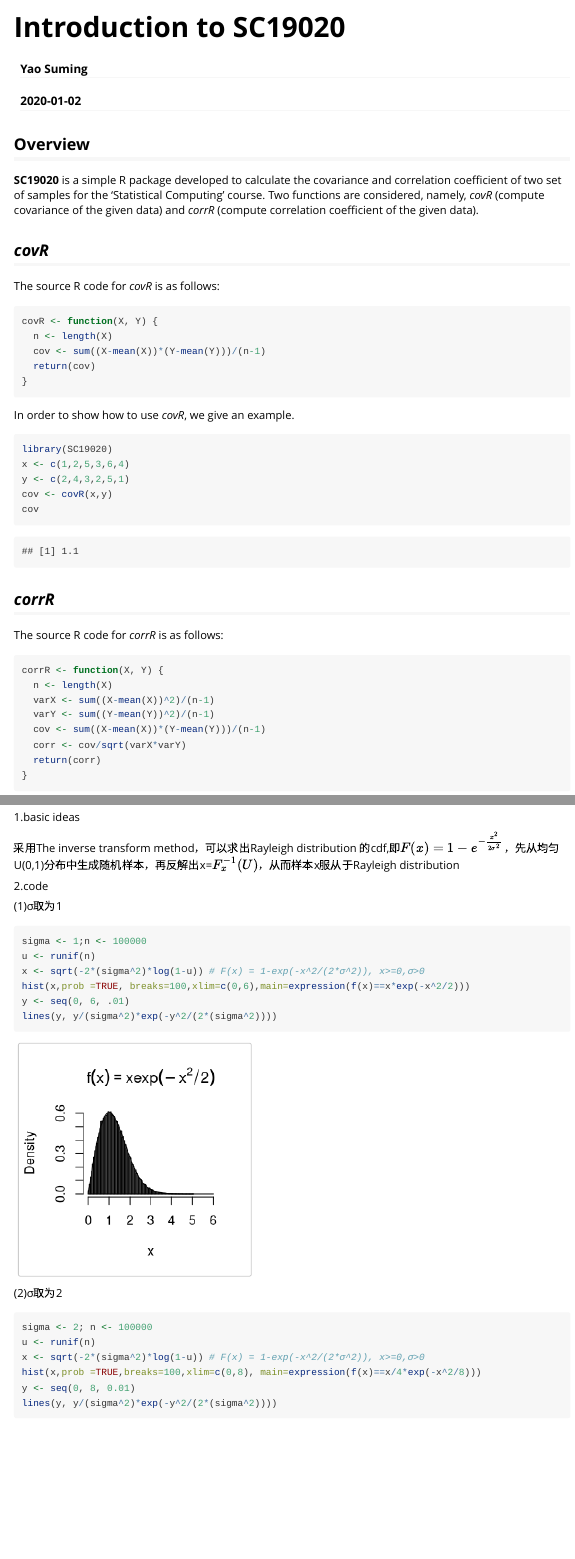
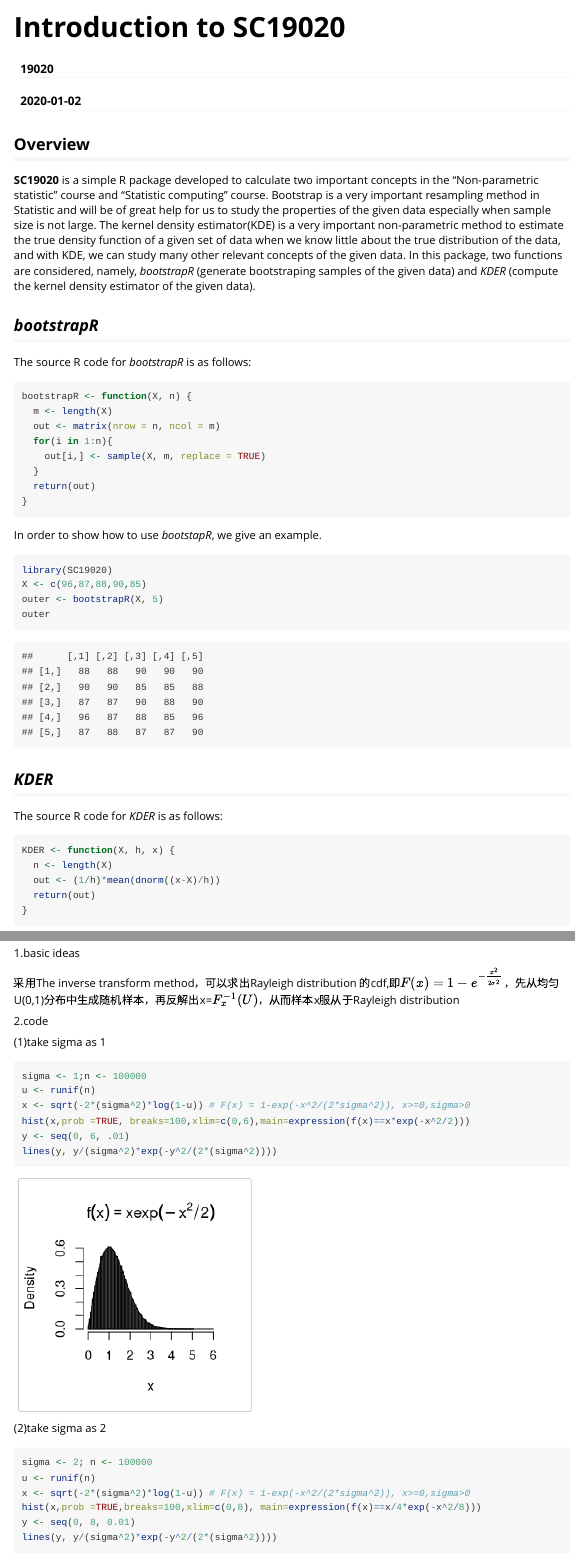
Before and after one commit to SC19020/SC19020, an R Markdown document (vignettes/intro.Rmd): the page in a window 1100 px wide, from its top, and a second part further down, joined at a grey line. Rendered offline with R 4.5, knitr and Pandoc, with nearby package versions; code that draws random numbers runs with fixed seeds of ours; some code elsewhere in the file could not run offline; long lines of code are wrapped.

Commit message:
ﬁrst commit

````diff
--- /dev/null
+++ b/R/KDER.R
@@ -0,0 +1,23 @@
+#' @title A kernel density estimator using R
+#' @description A function for estimating the density function of a given set of data using R
+#' @param X the given set of data of one-dimension
+#' @param h the bandwidth
+#' @param x the estimated density function value where you want to know
+#' @importFrom stats dnorm
+#' @return the estimated density function value
+#' @examples
+#' \dontrun{
+#' X <- rnorm(100)
+#' x <- seq(-1, 1, by = 0.01)
+#' h <- 0.1
+#' for(i in 1:length(x)){
+#'   y[i] <- KDER(X, h, x[i])
+#'   }
+#' plot(x, y, type="l")
+#' }
+#' @export
+KDER <- function(X, h, x) {
+  n <- length(X)
+  out <- (1/h)*mean(dnorm((x-X)/h))
+  return(out)
+}
--- a/vignettes/intro.Rmd
+++ b/vignettes/intro.Rmd
@@ -1,6 +1,6 @@
 ---
 title: "Introduction to SC19020"
-author: "Yao Suming"
+author: "19020"
 date: "`r Sys.Date()`"
 output: rmarkdown::html_vignette
 vignette: >
@@ -11,38 +11,37 @@ vignette: >
 
 ## Overview
 
-__SC19020__ is a simple R package developed to calculate the covariance and correlation coefficient of two set of samples for the 'Statistical Computing' course. Two functions are considered, namely, _covR_ (compute covariance of the given data) and _corrR_ (compute correlation coefficient of the given data).
+__SC19020__ is a simple R package developed to calculate two important concepts in the "Non-parametric statistic" course and "Statistic computing" course. Bootstrap is a very important resampling method in Statistic and will be of great help for us to study the properties of the given data especially when sample size is not large. The kernel density estimator(KDE) is a very important non-parametric method to estimate the true density function of a given set of data when we know little about the true distribution of the data, and with KDE, we can study many other relevant concepts of the given data. In this package, two functions are considered, namely, _bootstrapR_ (generate bootstraping samples of the given data) and _KDER_ (compute the kernel density estimator of the given data).
 
-## _covR_
-The source R code for _covR_ is as follows:
+## _bootstrapR_
+The source R code for _bootstrapR_ is as follows:
 ```{r,eval=FALSE}
-covR <- function(X, Y) {
-  n <- length(X)
-  cov <- sum((X-mean(X))*(Y-mean(Y)))/(n-1)
-  return(cov)
+bootstrapR <- function(X, n) {
+  m <- length(X)
+  out <- matrix(nrow = n, ncol = m)
+  for(i in 1:n){
+    out[i,] <- sample(X, m, replace = TRUE)
+  }
+  return(out)
 }
 ```
 
-In order to show how to use _covR_, we give an example.
+In order to show how to use _bootstapR_, we give an example.
 
 ```{r,eval=TRUE}
 library(SC19020)
-x <- c(1,2,5,3,6,4)
-y <- c(2,4,3,2,5,1)
-cov <- covR(x,y)
-cov
+X <- c(96,87,88,90,85)
+outer <- bootstrapR(X, 5)
+outer
 ```
 
-## _corrR_
-The source R code for _corrR_ is as follows:
+## _KDER_
+The source R code for _KDER_ is as follows:
 ```{r,eval=FALSE}
-corrR <- function(X, Y) {
+KDER <- function(X, h, x) {
   n <- length(X)
-  varX <- sum((X-mean(X))^2)/(n-1)
-  varY <- sum((Y-mean(Y))^2)/(n-1)
-  cov <- sum((X-mean(X))*(Y-mean(Y)))/(n-1)
-  corr <- cov/sqrt(varX*varY)
-  return(corr)
+  out <- (1/h)*mean(dnorm((x-X)/h))
+  return(out)
 }
 ```
 
@@ -98,21 +100,21 @@ We derive the nonparametric maximum likelihood estimate, $\hat{F}$ say, of a lif
 
 2.code
 
-(1)σ取为1
+(1)take sigma as 1
 ```{r}
 sigma <- 1;n <- 100000
 u <- runif(n)
-x <- sqrt(-2*(sigma^2)*log(1-u)) # F(x) = 1-exp(-x^2/(2*σ^2)), x>=0,σ>0
+x <- sqrt(-2*(sigma^2)*log(1-u)) # F(x) = 1-exp(-x^2/(2*sigma^2)), x>=0,sigma>0
 hist(x,prob =TRUE, breaks=100,xlim=c(0,6),main=expression(f(x)==x*exp(-x^2/2)))
 y <- seq(0, 6, .01)
 lines(y, y/(sigma^2)*exp(-y^2/(2*(sigma^2))))
 ```
 
-(2)σ取为2
+(2)take sigma as 2
 ```{r}
 sigma <- 2; n <- 100000
 u <- runif(n)
-x <- sqrt(-2*(sigma^2)*log(1-u)) # F(x) = 1-exp(-x^2/(2*σ^2)), x>=0,σ>0
+x <- sqrt(-2*(sigma^2)*log(1-u)) # F(x) = 1-exp(-x^2/(2*sigma^2)), x>=0,sigma>0
 hist(x,prob =TRUE,breaks=100,xlim=c(0,8), main=expression(f(x)==x/4*exp(-x^2/8)))
 y <- seq(0, 8, 0.01)
 lines(y, y/(sigma^2)*exp(-y^2/(2*(sigma^2))))
````
Also changed, not shown: R/RcppExports.R (+2 -2 lines), R/bootstrapR.R (added, +19 -0 lines), R/corrR.R (deleted, +0 -20 lines), R/covR.R (deleted, +0 -17 lines), vignettes/intro.Rmd (17 more changed lines), 10 other files.
